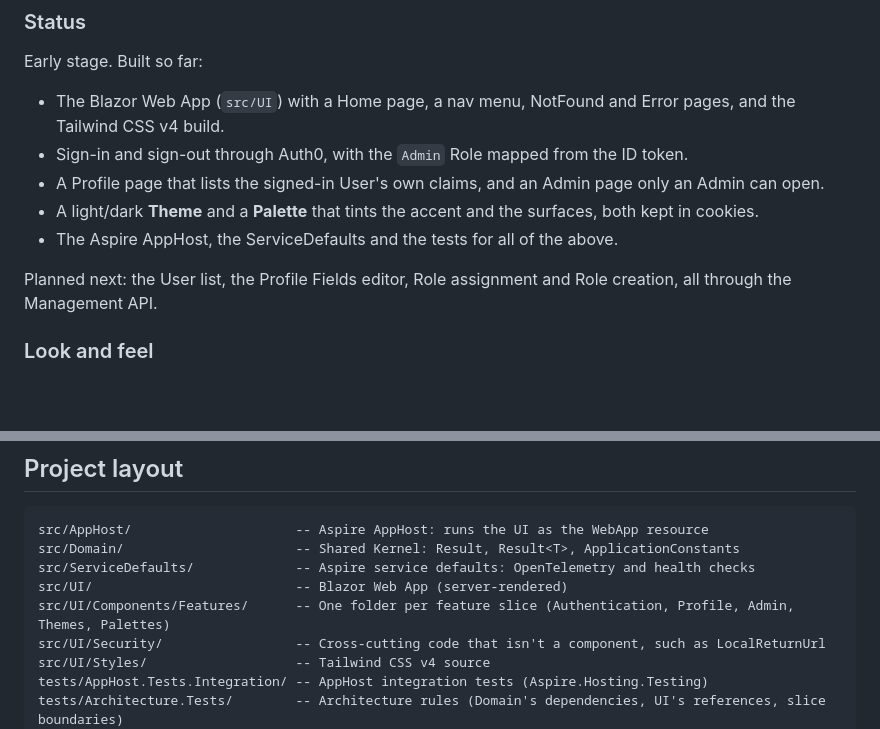
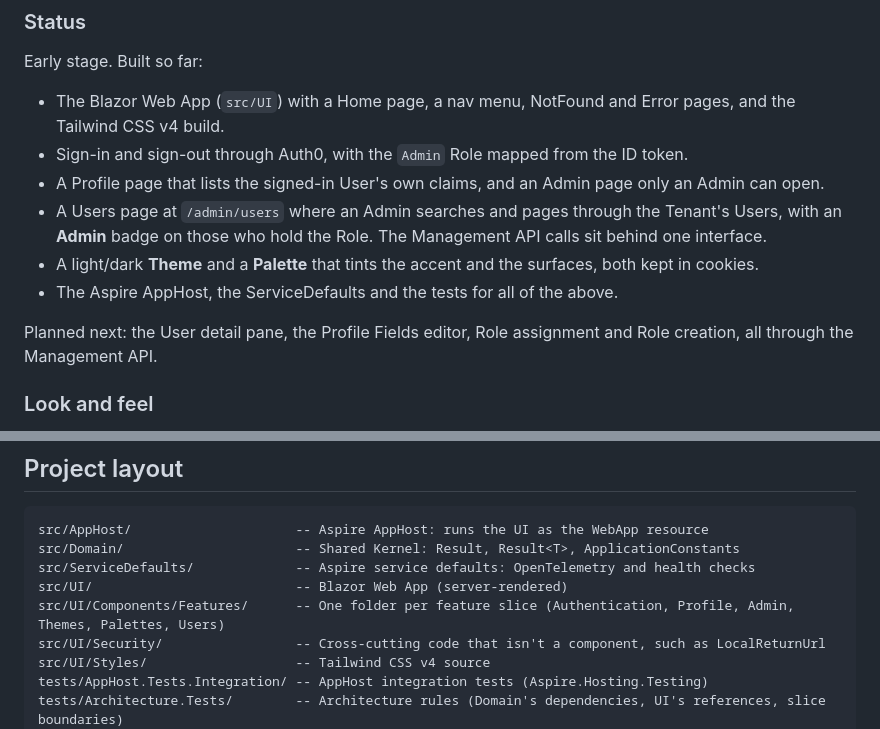
Before and after one commit to mpaulosky/auth0-management-app, a Markdown page: README.md, 2 parts joined by grey strips. Drawn GitHub-style; blank space fills up the shorter version.

Commit message:
docs(Users): List the Users page in the README's status and layout
Refs #35

Co-Authored-By: Claude Sonnet 5.5 <noreply@anthropic.com>

```diff
--- a/README.md
+++ b/README.md
@@ -47,10 +47,12 @@ Early stage. Built so far:
 - The Blazor Web App (`src/UI`) with a Home page, a nav menu, NotFound and Error pages, and the Tailwind CSS v4 build.
 - Sign-in and sign-out through Auth0, with the `Admin` Role mapped from the ID token.
 - A Profile page that lists the signed-in User's own claims, and an Admin page only an Admin can open.
+- A Users page at `/admin/users` where an Admin searches and pages through the Tenant's Users, with an **Admin** badge on
+  those who hold the Role. The Management API calls sit behind one interface.
 - A light/dark **Theme** and a **Palette** that tints the accent and the surfaces, both kept in cookies.
 - The Aspire AppHost, the ServiceDefaults and the tests for all of the above.
 
-Planned next: the User list, the Profile Fields editor, Role assignment and Role creation, all through the Management API.
+Planned next: the User detail pane, the Profile Fields editor, Role assignment and Role creation, all through the Management API.
 
 ### Look and feel
 
@@ -235,7 +237,7 @@ src/AppHost/                     -- Aspire AppHost: runs the UI as the WebApp re
 src/Domain/                      -- Shared Kernel: Result, Result<T>, ApplicationConstants
 src/ServiceDefaults/             -- Aspire service defaults: OpenTelemetry and health checks
 src/UI/                          -- Blazor Web App (server-rendered)
-src/UI/Components/Features/      -- One folder per feature slice (Authentication, Profile, Admin, Themes, Palettes)
+src/UI/Components/Features/      -- One folder per feature slice (Authentication, Profile, Admin, Themes, Palettes, Users)
 src/UI/Security/                 -- Cross-cutting code that isn't a component, such as LocalReturnUrl
 src/UI/Styles/                   -- Tailwind CSS v4 source
 tests/AppHost.Tests.Integration/ -- AppHost integration tests (Aspire.Hosting.Testing)
```
